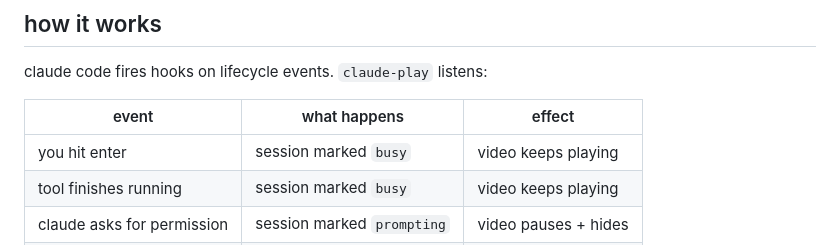
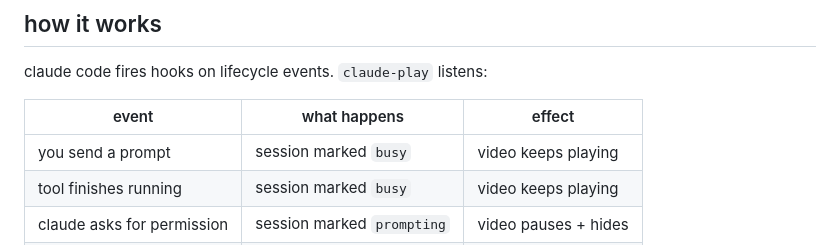
Before and after one commit to mlekhi/claude-play, a Markdown page: README.md, the part around the change. Rendered like a GitHub page.

Commit message:
docs: clarify prompt submit is not a keystroke listener
Co-Authored-By: Claude Opus 4.6 <noreply@anthropic.com>

```diff
--- a/README.md
+++ b/README.md
@@ -15,7 +15,7 @@ claude code fires hooks on lifecycle events. `claude-play` listens:
 
 | event | what happens | effect |
 |---|---|---|
-| you hit enter | session marked `busy` | video keeps playing |
+| you send a prompt | session marked `busy` | video keeps playing |
 | tool finishes running | session marked `busy` | video keeps playing |
 | claude asks for permission | session marked `prompting` | video pauses + hides |
 | claude finishes | session marked `idle` | video keeps playing |
```
